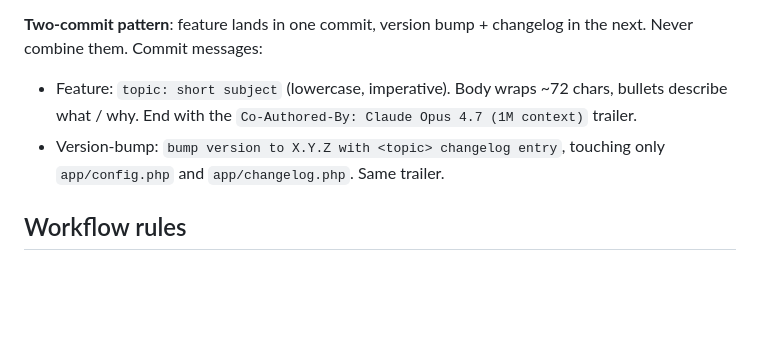
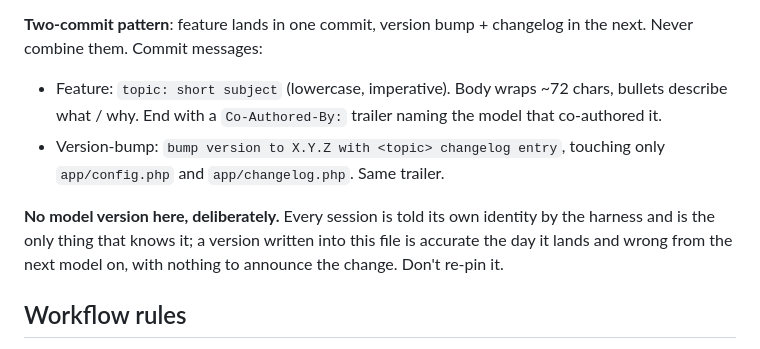
Before and after one commit to forsaken-threads/shopify-orders, a Markdown page: CLAUDE.md, the part around the change. Drawn GitHub-style; blank space fills up the shorter version.

Commit message:
docs: stop pinning a model version in the commit-trailer rule
CLAUDE.md named an exact model in the trailer rule, and had done since
the file was created.  A session obeying it literally writes a false
attribution into permanent history, and the sessions that read it
recently all ignored it in favour of their own identity -- a rule that
is correctly disobeyed by everyone who reads it is doing no work.

- The requirement stays.  That commits here carry a Co-Authored-By
  trailer is real repo practice, and a human contributor has no other
  way to learn it: the harness tells a Claude session its own identity
  and tells a person nothing.
- The version goes, and the replacement says the omission is
  deliberate, so the next reader does not helpfully re-pin it.
- The reason given is the mechanism rather than the history, so the
  note names neither a model nor a count and cannot rot the same way
  the line it replaces did.
- No history rewrite.  Every trailered commit names the model that
  actually made it; the document was the thing that disagreed.

Torpedo-Card: c7b8
Torpedo-Board: cent-notes
Co-Authored-By: Claude Opus 5 (1M context) <noreply@anthropic.com>

```diff
--- a/CLAUDE.md
+++ b/CLAUDE.md
@@ -138,10 +138,15 @@ Every version bump pairs with:
 changelog in the next.  Never combine them.  Commit messages:
 
 - Feature: ``topic: short subject`` (lowercase, imperative).  Body wraps
-  ~72 chars, bullets describe what / why.  End with the
-  `Co-Authored-By: Claude Opus 4.7 (1M context)` trailer.
+  ~72 chars, bullets describe what / why.  End with a
+  `Co-Authored-By:` trailer naming the model that co-authored it.
 - Version-bump: ``bump version to X.Y.Z with <topic> changelog entry``,
   touching only `app/config.php` and `app/changelog.php`.  Same trailer.
+
+**No model version here, deliberately.**  Every session is told its own
+identity by the harness and is the only thing that knows it; a version
+written into this file is accurate the day it lands and wrong from the
+next model on, with nothing to announce the change.  Don't re-pin it.
 
 ## Workflow rules
 
```
